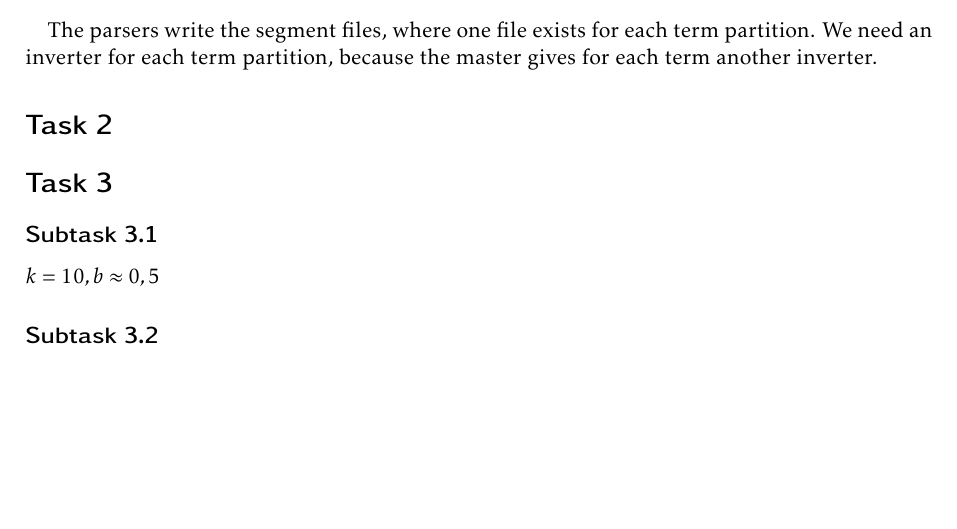
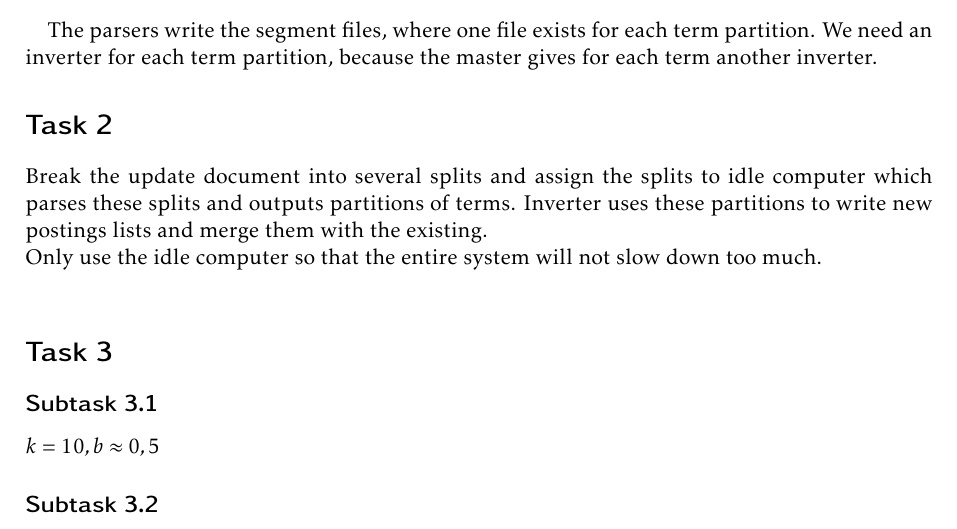
Before and after one commit to st143575/IRTM, a LaTeX problem sheet (Assignment2/ex02.tex): part of page 1 of 8, cut so that both start at the same text, the shorter picture padded with empty space. Compiled offline with pdfLaTeX.

Commit message:
update task 2 for Xin

```diff
--- a/Assignment2/ex02.tex
+++ b/Assignment2/ex02.tex
@@ -91,6 +91,8 @@ The parsers write the segment files, where one file exists for each term partiti
 gives for each term another inverter.
 
 \section*{Task 2}
+Break the update document into several splits and assign the splits to idle computer which parses these splits and outputs partitions of terms. Inverter uses these partitions to write new postings lists and merge them with the existing.\\
+Only use the idle computer so that the entire system will not slow down too much.\\
 
 \section*{Task 3}
 \subsection*{Subtask 3.1}
```
Also changed, not shown: Assignment2/ex02.pdf, Assignment2/ex02.tex (1 more changed lines).
